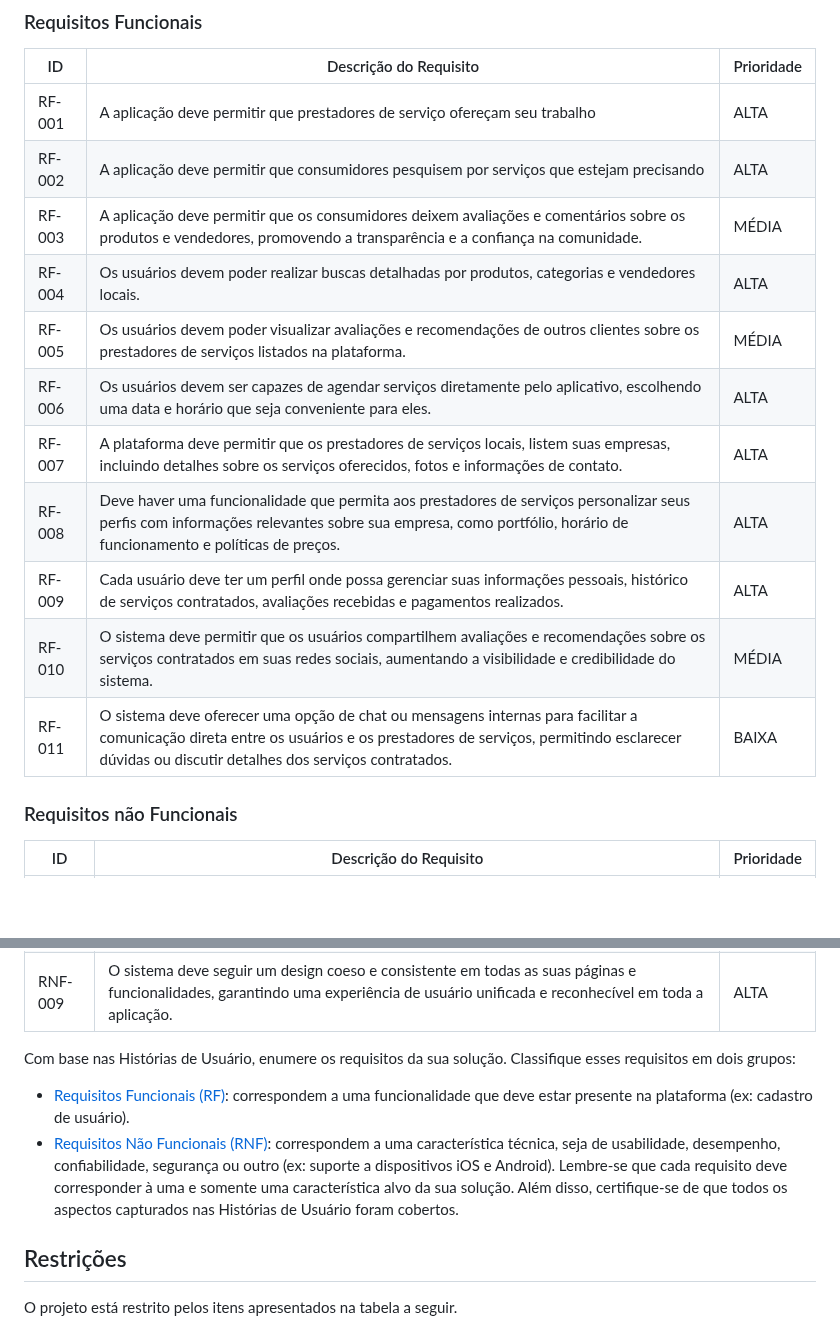
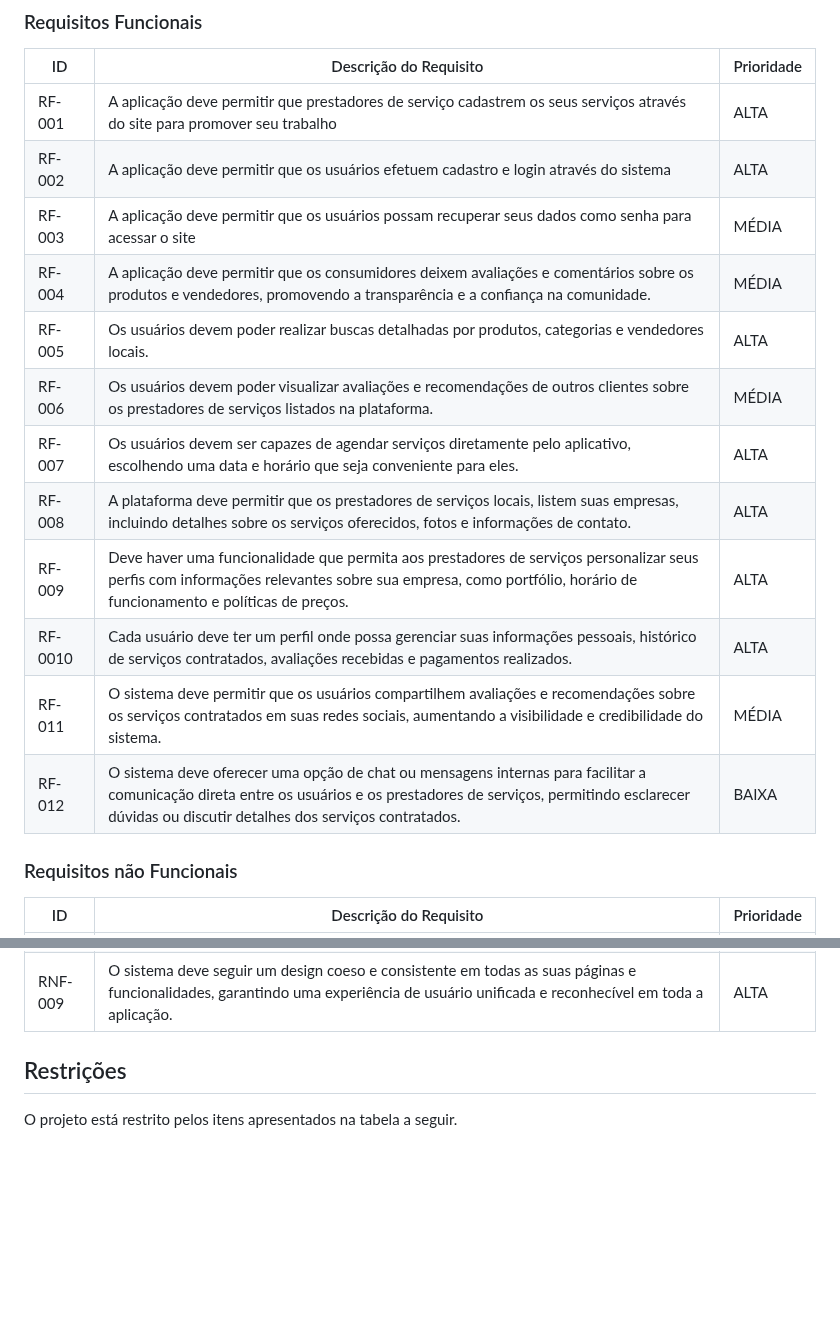
Before and after one commit to ICEI-PUC-Minas-PMV-ADS/pmv-ads-2024-1-e4-proj-infra-t4-connectlocal, a Markdown page: docs/02-Especificação do Projeto.md, 2 parts joined by grey strips. Rendered like a GitHub page; blank space fills up the shorter version.

```diff
--- a/docs/02-Especificação do Projeto.md
+++ b/docs/02-Especificação do Projeto.md
@@ -104,17 +104,18 @@ As tabelas que se seguem apresentam os requisitos funcionais e não funcionais q
 
 |ID    | Descrição do Requisito  | Prioridade |
 |------|-----------------------------------------|----|
-|RF-001|A aplicação deve permitir que prestadores de serviço ofereçam seu trabalho|ALTA|
-|RF-002|A aplicação deve permitir que consumidores pesquisem por serviços que estejam precisando|ALTA|
-|RF-003|A aplicação deve permitir que os consumidores deixem avaliações e comentários sobre os produtos e vendedores, promovendo a transparência e a confiança na comunidade.|MÉDIA|
-|RF-004|Os usuários devem poder realizar buscas detalhadas por produtos, categorias e vendedores locais.|ALTA|
-|RF-005|Os usuários devem poder visualizar avaliações e recomendações de outros clientes sobre os prestadores de serviços listados na plataforma.|MÉDIA|
-|RF-006|Os usuários devem ser capazes de agendar serviços diretamente pelo aplicativo, escolhendo uma data e horário que seja conveniente para eles.|ALTA|
-|RF-007|A plataforma deve permitir que os prestadores de serviços locais, listem suas empresas, incluindo detalhes sobre os serviços oferecidos, fotos e informações de contato.|ALTA|
-|RF-008|Deve haver uma funcionalidade que permita aos prestadores de serviços personalizar seus perfis com informações relevantes sobre sua empresa, como portfólio, horário de funcionamento e políticas de preços.|ALTA|
-|RF-009|Cada usuário deve ter um perfil onde possa gerenciar suas informações pessoais, histórico de serviços contratados, avaliações recebidas e pagamentos realizados.|ALTA|
-|RF-010|O sistema deve permitir que os usuários compartilhem avaliações e recomendações sobre os serviços contratados em suas redes sociais, aumentando a visibilidade e credibilidade do sistema.|MÉDIA|
-|RF-011|O sistema deve oferecer uma opção de chat ou mensagens internas para facilitar a comunicação direta entre os usuários e os prestadores de serviços, permitindo esclarecer dúvidas ou discutir detalhes dos serviços contratados.|BAIXA|
+|RF-001|A aplicação deve permitir que prestadores de serviço cadastrem os seus serviços através do site para promover seu trabalho|ALTA|
+|RF-002|A aplicação deve permitir que os usuários efetuem cadastro e login através do sistema|ALTA|
+|RF-003|A aplicação deve permitir que os usuários possam recuperar seus dados como senha para acessar o site|MÉDIA|
+|RF-004|A aplicação deve permitir que os consumidores deixem avaliações e comentários sobre os produtos e vendedores, promovendo a transparência e a confiança na comunidade.|MÉDIA|
+|RF-005|Os usuários devem poder realizar buscas detalhadas por produtos, categorias e vendedores locais.|ALTA|
+|RF-006|Os usuários devem poder visualizar avaliações e recomendações de outros clientes sobre os prestadores de serviços listados na plataforma.|MÉDIA|
+|RF-007|Os usuários devem ser capazes de agendar serviços diretamente pelo aplicativo, escolhendo uma data e horário que seja conveniente para eles.|ALTA|
+|RF-008|A plataforma deve permitir que os prestadores de serviços locais, listem suas empresas, incluindo detalhes sobre os serviços oferecidos, fotos e informações de contato.|ALTA|
+|RF-009|Deve haver uma funcionalidade que permita aos prestadores de serviços personalizar seus perfis com informações relevantes sobre sua empresa, como portfólio, horário de funcionamento e políticas de preços.|ALTA|
+|RF-0010|Cada usuário deve ter um perfil onde possa gerenciar suas informações pessoais, histórico de serviços contratados, avaliações recebidas e pagamentos realizados.|ALTA|
+|RF-011|O sistema deve permitir que os usuários compartilhem avaliações e recomendações sobre os serviços contratados em suas redes sociais, aumentando a visibilidade e credibilidade do sistema.|MÉDIA|
+|RF-012|O sistema deve oferecer uma opção de chat ou mensagens internas para facilitar a comunicação direta entre os usuários e os prestadores de serviços, permitindo esclarecer dúvidas ou discutir detalhes dos serviços contratados.|BAIXA|
 
 ### Requisitos não Funcionais
 
@@ -131,20 +132,6 @@ As tabelas que se seguem apresentam os requisitos funcionais e não funcionais q
 |RNF-009|O sistema deve seguir um design coeso e consistente em todas as suas páginas e funcionalidades, garantindo uma experiência de usuário unificada e reconhecível em toda a aplicação. |ALTA|
 
 
-Com base nas Histórias de Usuário, enumere os requisitos da sua solução. Classifique esses requisitos em dois grupos:
-
-- [Requisitos Funcionais
- (RF)](https://pt.wikipedia.org/wiki/Requisito_funcional):
- correspondem a uma funcionalidade que deve estar presente na
-  plataforma (ex: cadastro de usuário).
-- [Requisitos Não Funcionais
-  (RNF)](https://pt.wikipedia.org/wiki/Requisito_n%C3%A3o_funcional):
-  correspondem a uma característica técnica, seja de usabilidade,
-  desempenho, confiabilidade, segurança ou outro (ex: suporte a
-  dispositivos iOS e Android).
-Lembre-se que cada requisito deve corresponder à uma e somente uma
-característica alvo da sua solução. Além disso, certifique-se de que
-todos os aspectos capturados nas Histórias de Usuário foram cobertos.
 
 ## Restrições
 
```
